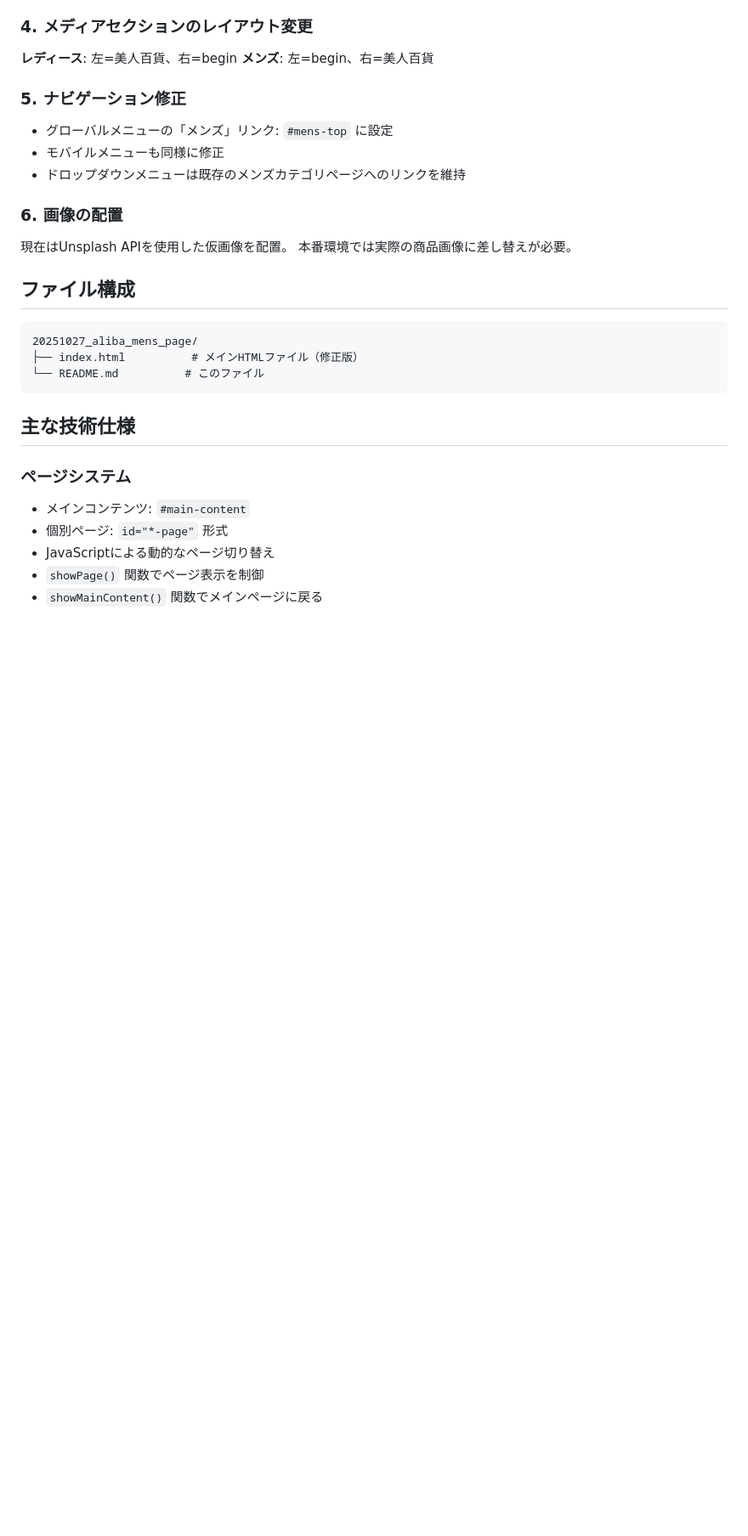
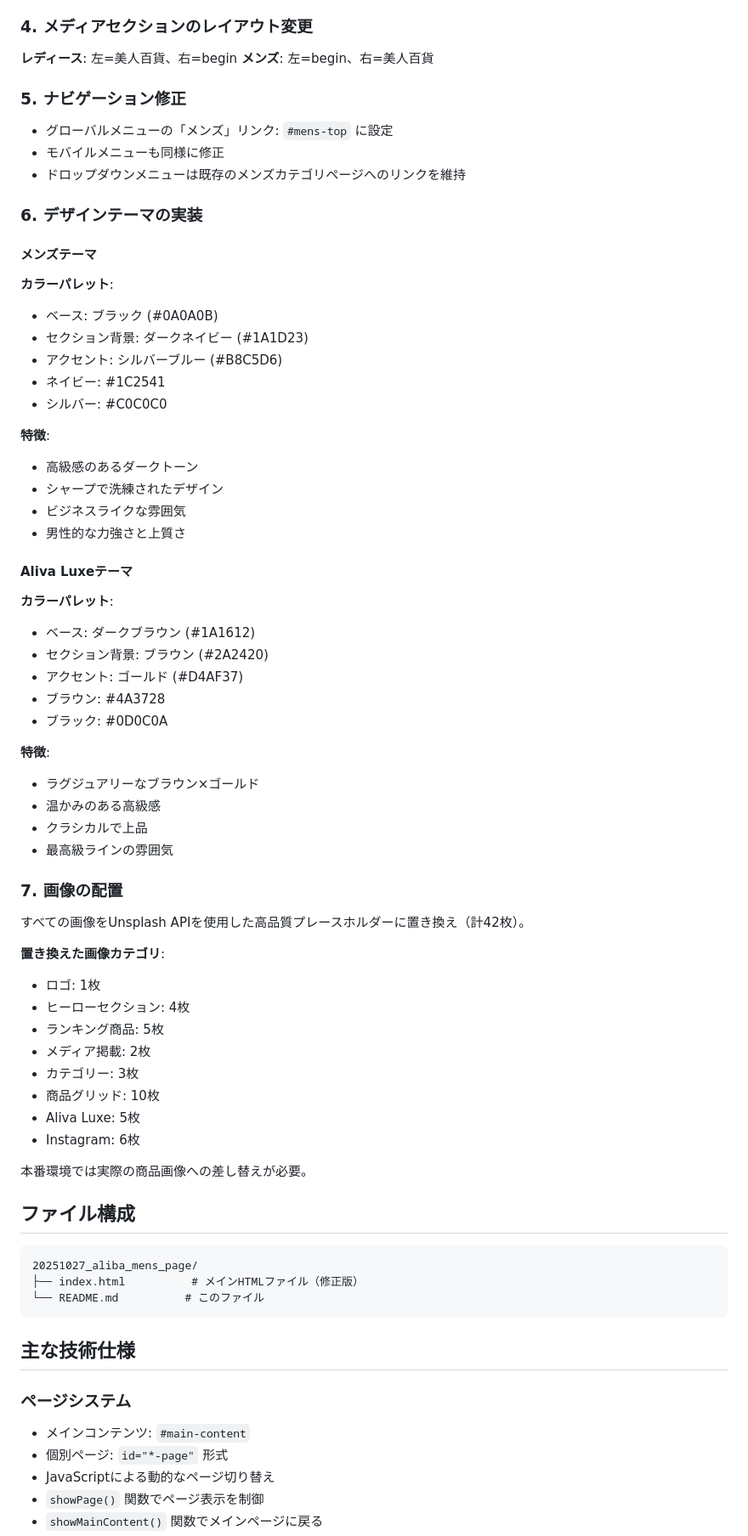
Before and after one commit to youkey777/aliba-page, a Markdown page: README.md, the part around one of its changes. Shown at 85% size. Drawn GitHub-style; blank space fills up the shorter version.

Commit message:
Update README with design themes and image replacement details
- Added mens theme color palette and features
- Added Aliva Luxe theme color palette and features
- Documented 42 image replacements by category
- Updated change history with git commit hashes

🤖 Generated with [Claude Code](https://claude.com/claude-code)

Co-Authored-By: Claude <noreply@anthropic.com>

```diff
--- a/README.md
+++ b/README.md
@@ -43,9 +43,50 @@
 - モバイルメニューも同様に修正
 - ドロップダウンメニューは既存のメンズカテゴリページへのリンクを維持
 
-### 6. 画像の配置
-現在はUnsplash APIを使用した仮画像を配置。
-本番環境では実際の商品画像に差し替えが必要。
+### 6. デザインテーマの実装
+
+#### メンズテーマ
+**カラーパレット**:
+- ベース: ブラック (#0A0A0B)
+- セクション背景: ダークネイビー (#1A1D23)
+- アクセント: シルバーブルー (#B8C5D6)
+- ネイビー: #1C2541
+- シルバー: #C0C0C0
+
+**特徴**:
+- 高級感のあるダークトーン
+- シャープで洗練されたデザイン
+- ビジネスライクな雰囲気
+- 男性的な力強さと上質さ
+
+#### Aliva Luxeテーマ
+**カラーパレット**:
+- ベース: ダークブラウン (#1A1612)
+- セクション背景: ブラウン (#2A2420)
+- アクセント: ゴールド (#D4AF37)
+- ブラウン: #4A3728
+- ブラック: #0D0C0A
+
+**特徴**:
+- ラグジュアリーなブラウン×ゴールド
+- 温かみのある高級感
+- クラシカルで上品
+- 最高級ラインの雰囲気
+
+### 7. 画像の配置
+すべての画像をUnsplash APIを使用した高品質プレースホルダーに置き換え（計42枚）。
+
+**置き換えた画像カテゴリ**:
+- ロゴ: 1枚
+- ヒーローセクション: 4枚
+- ランキング商品: 5枚
+- メディア掲載: 2枚
+- カテゴリー: 3枚
+- 商品グリッド: 10枚
+- Aliva Luxe: 5枚
+- Instagram: 6枚
+
+本番環境では実際の商品画像への差し替えが必要。
 
 ## ファイル構成
 
```
Also changed, not shown: other parts of README.md (+10 -1 lines).
